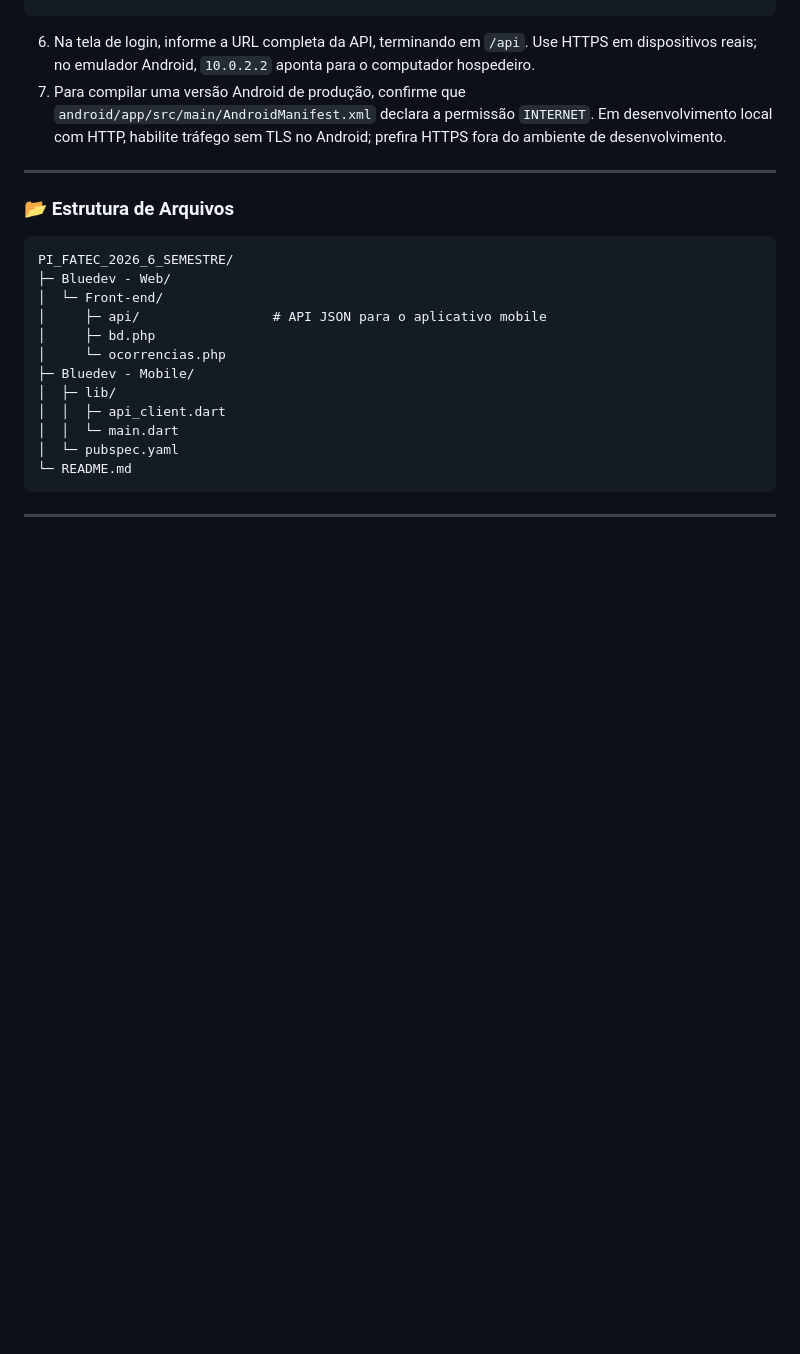
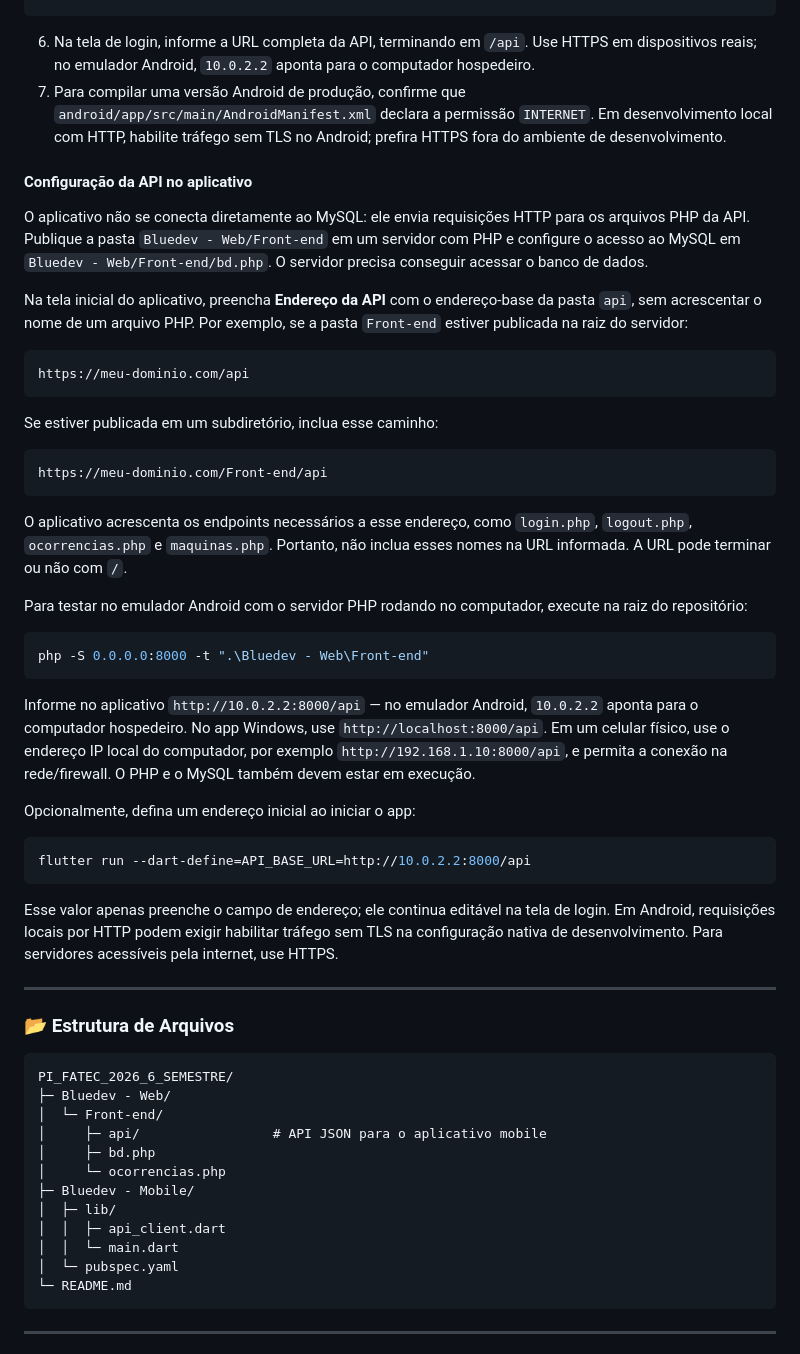
Before and after one commit to Bluedev-6-semestre/PI_FATEC_2026_6_SEMESTRE, a Markdown page: README.md, the part around the change. GitHub-like rendering; blank space fills up the shorter version.

Commit message:
Update READ.ME API

````diff
--- a/README.md
+++ b/README.md
@@ -97,6 +97,40 @@ flutter run
 6. Na tela de login, informe a URL completa da API, terminando em `/api`. Use HTTPS em dispositivos reais; no emulador Android, `10.0.2.2` aponta para o computador hospedeiro.
 7. Para compilar uma versão Android de produção, confirme que `android/app/src/main/AndroidManifest.xml` declara a permissão `INTERNET`. Em desenvolvimento local com HTTP, habilite tráfego sem TLS no Android; prefira HTTPS fora do ambiente de desenvolvimento.
 
+#### Configuração da API no aplicativo
+
+O aplicativo não se conecta diretamente ao MySQL: ele envia requisições HTTP para os arquivos PHP da API. Publique a pasta `Bluedev - Web/Front-end` em um servidor com PHP e configure o acesso ao MySQL em `Bluedev - Web/Front-end/bd.php`. O servidor precisa conseguir acessar o banco de dados.
+
+Na tela inicial do aplicativo, preencha **Endereço da API** com o endereço-base da pasta `api`, sem acrescentar o nome de um arquivo PHP. Por exemplo, se a pasta `Front-end` estiver publicada na raiz do servidor:
+
+```text
+https://meu-dominio.com/api
+```
+
+Se estiver publicada em um subdiretório, inclua esse caminho:
+
+```text
+https://meu-dominio.com/Front-end/api
+```
+
+O aplicativo acrescenta os endpoints necessários a esse endereço, como `login.php`, `logout.php`, `ocorrencias.php` e `maquinas.php`. Portanto, não inclua esses nomes na URL informada. A URL pode terminar ou não com `/`.
+
+Para testar no emulador Android com o servidor PHP rodando no computador, execute na raiz do repositório:
+
+```powershell
+php -S 0.0.0.0:8000 -t ".\Bluedev - Web\Front-end"
+```
+
+Informe no aplicativo `http://10.0.2.2:8000/api` — no emulador Android, `10.0.2.2` aponta para o computador hospedeiro. No app Windows, use `http://localhost:8000/api`. Em um celular físico, use o endereço IP local do computador, por exemplo `http://192.168.1.10:8000/api`, e permita a conexão na rede/firewall. O PHP e o MySQL também devem estar em execução.
+
+Opcionalmente, defina um endereço inicial ao iniciar o app:
+
+```powershell
+flutter run --dart-define=API_BASE_URL=http://10.0.2.2:8000/api
+```
+
+Esse valor apenas preenche o campo de endereço; ele continua editável na tela de login. Em Android, requisições locais por HTTP podem exigir habilitar tráfego sem TLS na configuração nativa de desenvolvimento. Para servidores acessíveis pela internet, use HTTPS.
+
 ---
 
 ### 📂 **Estrutura de Arquivos**
````
